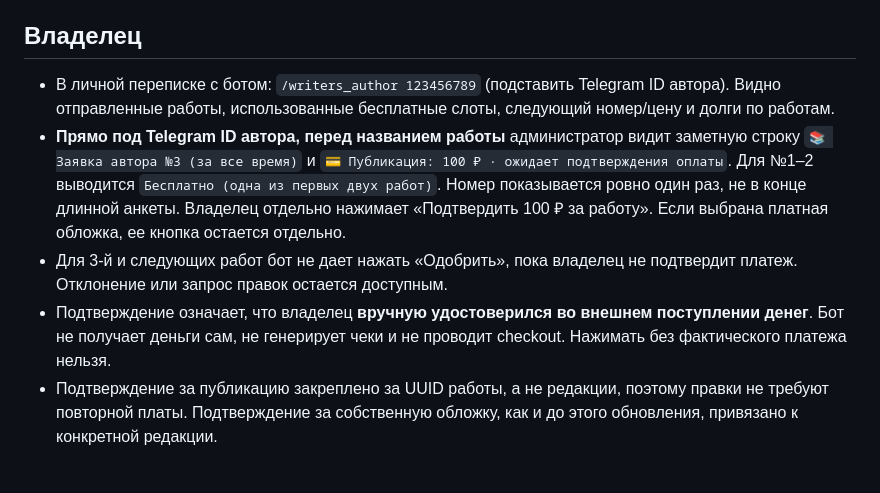
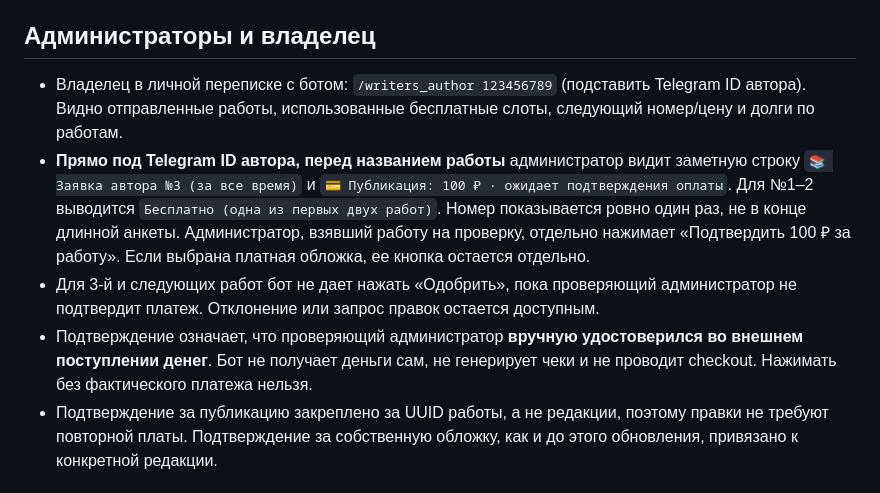
Before and after one commit to DizzyZ7/telegram-antispam-bot, a Markdown page: docs/writers-per-author-work-fees.md, the part around the change. GitHub-like rendering.

Commit message:
fix(writers): describe assigned moderator as payment confirmer instead of owner

```diff
--- a/docs/writers-per-author-work-fees.md
+++ b/docs/writers-per-author-work-fees.md
@@ -8,12 +8,12 @@
 - Политика применяется одинаково к фанфикам, ориджиналам и зарисовкам. Исторические отправки до выпуска учитываются в счетчике.
 - Платная **своя обложка** — отдельная опция с отдельным ручным подтверждением. Ее стоимость не определена этим обновлением, согласуется с администрацией. Обе операции подтверждаются независимо.
 
-## Владелец
+## Администраторы и владелец
 
-- В личной переписке с ботом: `/writers_author 123456789` (подставить Telegram ID автора). Видно отправленные работы, использованные бесплатные слоты, следующий номер/цену и долги по работам.
-- **Прямо под Telegram ID автора, перед названием работы** администратор видит заметную строку `📚 Заявка автора №3 (за все время)` и `💳 Публикация: 100 ₽ · ожидает подтверждения оплаты`. Для №1–2 выводится `Бесплатно (одна из первых двух работ)`. Номер показывается ровно один раз, не в конце длинной анкеты. Владелец отдельно нажимает «Подтвердить 100 ₽ за работу». Если выбрана платная обложка, ее кнопка остается отдельно.
-- Для 3-й и следующих работ бот не дает нажать «Одобрить», пока владелец не подтвердит платеж. Отклонение или запрос правок остается доступным.
-- Подтверждение означает, что владелец **вручную удостоверился во внешнем поступлении денег**. Бот не получает деньги сам, не генерирует чеки и не проводит checkout. Нажимать без фактического платежа нельзя.
+- Владелец в личной переписке с ботом: `/writers_author 123456789` (подставить Telegram ID автора). Видно отправленные работы, использованные бесплатные слоты, следующий номер/цену и долги по работам.
+- **Прямо под Telegram ID автора, перед названием работы** администратор видит заметную строку `📚 Заявка автора №3 (за все время)` и `💳 Публикация: 100 ₽ · ожидает подтверждения оплаты`. Для №1–2 выводится `Бесплатно (одна из первых двух работ)`. Номер показывается ровно один раз, не в конце длинной анкеты. Администратор, взявший работу на проверку, отдельно нажимает «Подтвердить 100 ₽ за работу». Если выбрана платная обложка, ее кнопка остается отдельно.
+- Для 3-й и следующих работ бот не дает нажать «Одобрить», пока проверяющий администратор не подтвердит платеж. Отклонение или запрос правок остается доступным.
+- Подтверждение означает, что проверяющий администратор **вручную удостоверился во внешнем поступлении денег**. Бот не получает деньги сам, не генерирует чеки и не проводит checkout. Нажимать без фактического платежа нельзя.
 - Подтверждение за публикацию закреплено за UUID работы, а не редакции, поэтому правки не требуют повторной платы. Подтверждение за собственную обложку, как и до этого обновления, привязано к конкретной редакции.
 
 ## База и надежность
```
